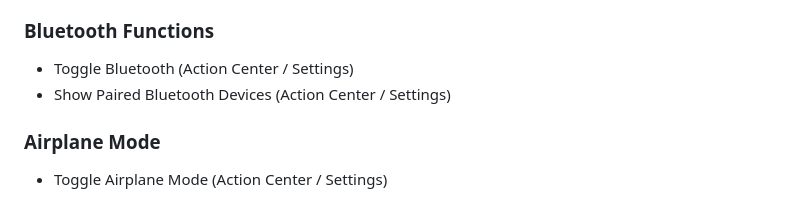
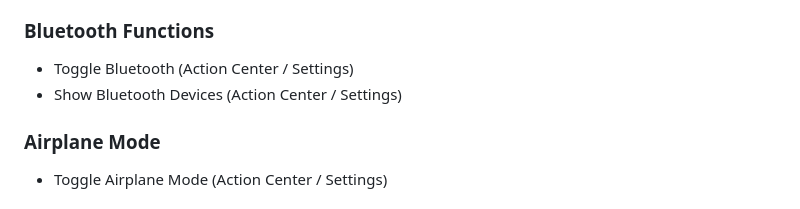
Before and after one commit to SumithShetty1/sam-voice-assistant, a Markdown page: README.md, the part around the change. GitHub-like rendering.

Commit message:
docs: update readme.md

```diff
--- a/README.md
+++ b/README.md
@@ -59,7 +59,7 @@ SAM is an AI-powered voice assistant designed to assist users with various tasks
 
 ### Bluetooth Functions
 - Toggle Bluetooth (Action Center / Settings)
-- Show Paired Bluetooth Devices (Action Center / Settings)
+- Show Bluetooth Devices (Action Center / Settings)
 
 ### Airplane Mode
 - Toggle Airplane Mode (Action Center / Settings)
```
